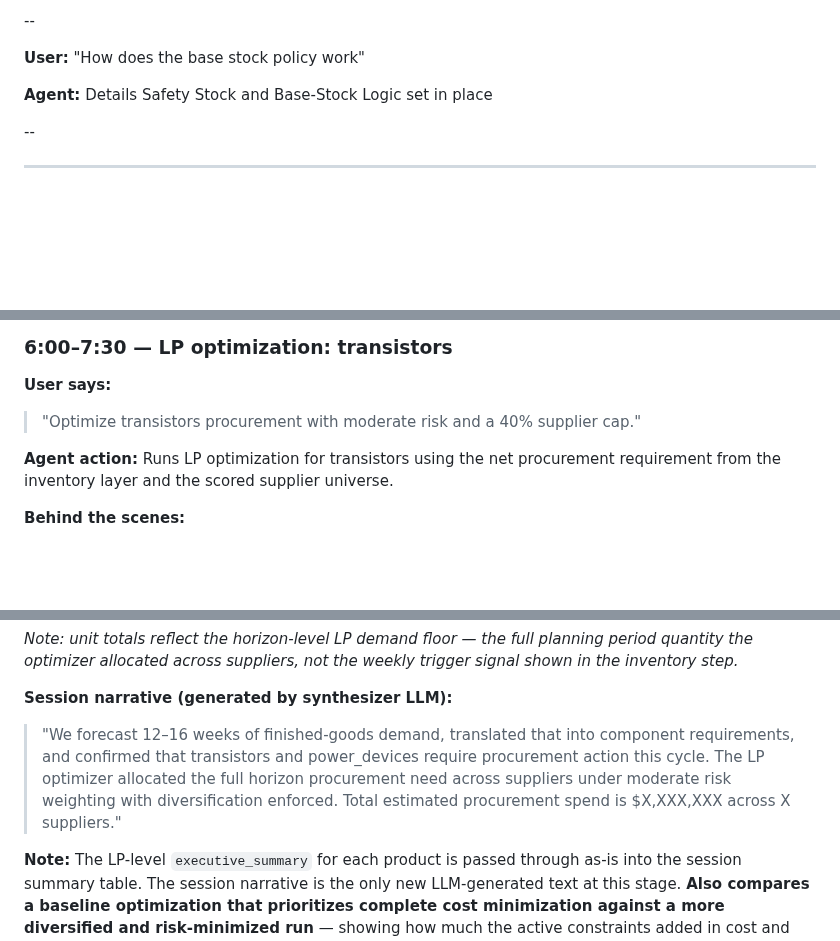
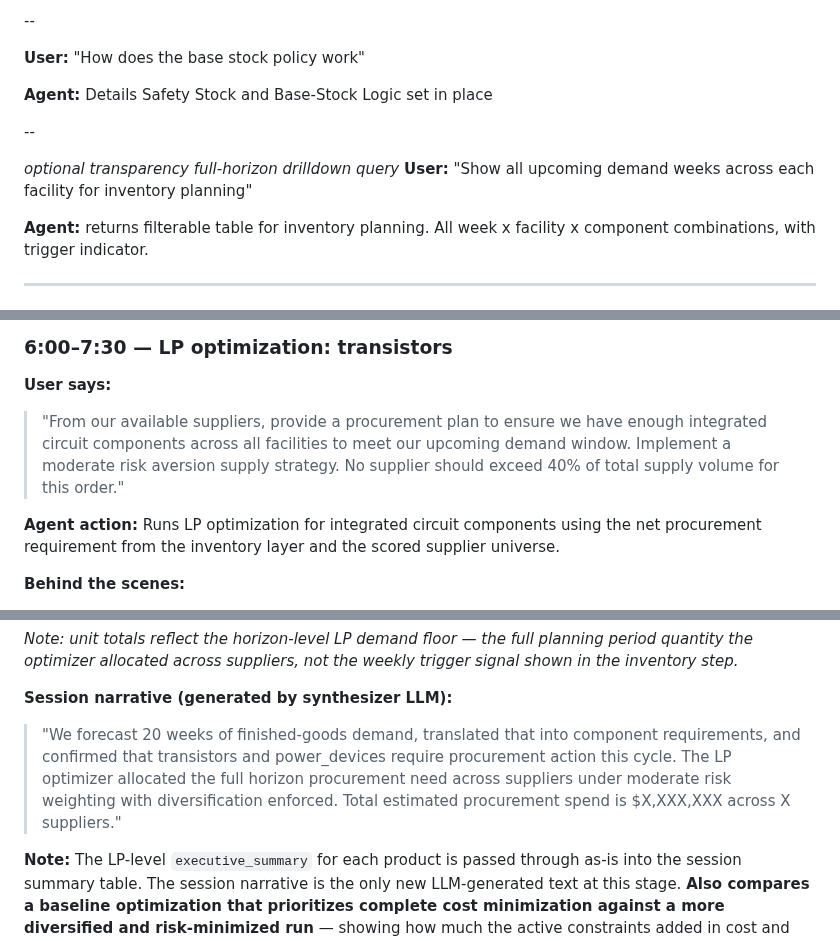
Before and after one commit to jbeck0854/procurement_agent, a Markdown page: team_docs/updates/tentative_planned_demo_precomputed_version.md, 3 parts joined by grey strips. Drawn GitHub-style; blank space fills up the shorter version.

```diff
--- a/team_docs/updates/tentative_planned_demo_precomputed_version.md
+++ b/team_docs/updates/tentative_planned_demo_precomputed_version.md
@@ -254,6 +254,11 @@ Shows *where* and *when* procurement is activated across the planning horizon us
 
 --
 
+*optional transparency full-horizon drilldown query*
+**User:** "Show all upcoming demand weeks across each facility for inventory planning"
+
+**Agent:** returns filterable table for inventory planning. All week x facility x component combinations, with trigger indicator.
+
 ---
 
 ### 5:15–6:00 — Side-track: ad hoc supplier comparison (Probably don't need this anymore since these suppliers plot comparison should show for each LP Inventory Optimization run below)
@@ -293,9 +298,9 @@ Shows *where* and *when* procurement is activated across the planning horizon us
 ### 6:00–7:30 — LP optimization: transistors
 
 **User says:**
-> "Optimize transistors procurement with moderate risk and a 40% supplier cap."
+> "From our available suppliers, provide a procurement plan to ensure we have enough integrated circuit components across all facilities to meet our upcoming demand window. Implement a moderate risk aversion supply strategy. No supplier should exceed 40% of total supply volume for this order."
 
-**Agent action:** Runs LP optimization for transistors using the net procurement requirement from the inventory layer and the scored supplier universe.
+**Agent action:** Runs LP optimization for integrated circuit components using the net procurement requirement from the inventory layer and the scored supplier universe.
 
 **Behind the scenes:**
 - Horizon-level aggregated procurement need (computed from full-horizon gross demand with inventory offset applied once) — the LP demand floor
@@ -437,7 +433,7 @@ Single-source risk:               0 products (diversification active)
 *Note: unit totals reflect the horizon-level LP demand floor — the full planning period quantity the optimizer allocated across suppliers, not the weekly trigger signal shown in the inventory step.*
 
 **Session narrative (generated by synthesizer LLM):**
-> "We forecast 12–16 weeks of finished-goods demand, translated that into component requirements, and confirmed that transistors and power_devices require procurement action this cycle. The LP optimizer allocated the full horizon procurement need across suppliers under moderate risk weighting with diversification enforced. Total estimated procurement spend is $X,XXX,XXX across X suppliers."
+> "We forecast 20 weeks of finished-goods demand, translated that into component requirements, and confirmed that transistors and power_devices require procurement action this cycle. The LP optimizer allocated the full horizon procurement need across suppliers under moderate risk weighting with diversification enforced. Total estimated procurement spend is $X,XXX,XXX across X suppliers."
 
 **Note:** The LP-level `executive_summary` for each product is passed through as-is into the session summary table. The session narrative is the only new LLM-generated text at this stage. **Also compares a baseline optimization that prioritizes complete cost minimization against a more diversified and risk-minimized run** — showing how much the active constraints added in cost and how many more suppliers or countries they introduced. (see optimization/README.md for this exact augmentation if needed for agent integration)
 
```
Also changed, not shown: other parts of team_docs/updates/tentative_planned_demo_precomputed_version.md (+47 -56 lines).
